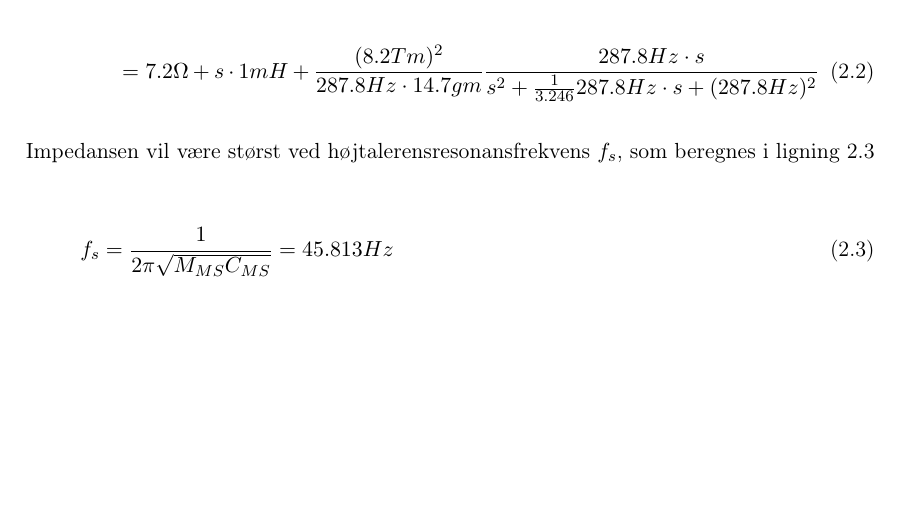
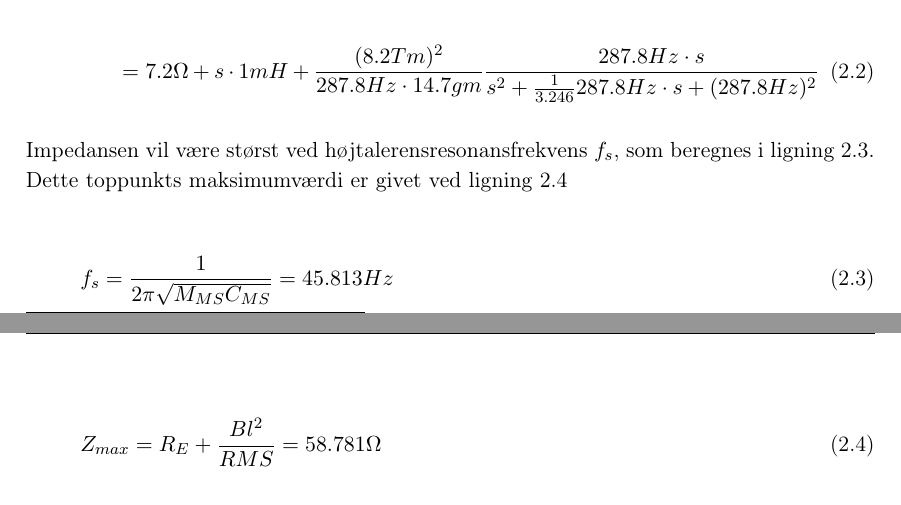
Before and after one commit to MrStonehigh/LYAK, a LaTeX book (Projekt/Rapport/Forprojekt.tex, which reads Projekt/Preamble/Preamble.tex, Projekt/Rapport/Kravspecifikation/Hoejtaler.tex): part of page 5 of 15 before the commit and two parts of pages 5 and 6 of 15 after it, the two joined at a grey line, cut so that both start at the same text, the shorter picture padded with empty space. Compiled offline with pdfLaTeX.

Commit message:
regneregne

```diff
--- a/Projekt/Preamble/Preamble.tex
+++ b/Projekt/Preamble/Preamble.tex
@@ -50,9 +50,9 @@
 
 % ¤¤ Referencer og kilder ¤¤ %
 \usepackage[danish]{varioref}				% Muliggoer bl.a. krydshenvisninger med sidetal (\vref)
-\usepackage{natbib}							% Udvidelse med naturvidenskabelige citationsmodeller
-%\bibliographystyle{plain}					% Referencestilen. kan bruges: abbrvnat, ksfh_nat, plain
-%\usepackage{cite}
+\usepackage[authoryear]{natbib}							% Udvidelse med naturvidenskabelige citationsmodeller
+\bibliographystyle{plainnat}					% Referencestilen. kan bruges: abbrvnat, ksfh_nat, plain
+%\usepackage{citeref}
 %\usepackage{citeall}
 %\setcitestyle{longnamefirst,open={((},close={))}}
 %\usepackage{xr}
--- a/Projekt/Rapport/Kravspecifikation/Hoejtaler.tex
+++ b/Projekt/Rapport/Kravspecifikation/Hoejtaler.tex
@@ -20,13 +20,17 @@ Med værdierne fra tabel YY udregnes den elektriske impedans for højtaleren i l
 Z_E(s)=R_E+sL_E+\frac{Bl^2}{\omega_s M_{MS}} \frac{ \omega_s s}{ s^2 + \frac{1}{Q_{MS}} \omega_s s + \omega_s^2} \end{equation} \begin{equation} \ \qquad  =
 7.2\Omega + s \cdot 1mH + \frac{(8.2 Tm)^2}{287.8Hz \cdot 14.7gm} \frac{ 287.8Hz \cdot s}{ s^2 + \frac{1}{3.246} 287.8Hz \cdot s + (287.8Hz)^2}  \end{equation}
 
-Impedansen vil være størst ved højtalerensresonansfrekvens $f_s$, som beregnes i ligning \ref{eq:fs}
+Impedansen vil være størst ved højtalerensresonansfrekvens $f_s$, som beregnes i ligning \ref{eq:fs}. Dette toppunkts maksimumværdi er givet ved ligning \ref{eq:Zmax}
 
 \begin{equation}\label{eq:fs}
 f_s=\frac{1}{2 \pi \sqrt{M_{MS} C_{MS}}}=45.813Hz
 \end{equation}
 
-På figur \ref{fig:ZE_graf} \fixme{Find ud af at lave det i matlab!!!! LS} ses plottet af ligning \ref{eq:eq1} med værdierne for højtaleren. Kurveforløbet stemmer overens med det beregnede toppunkt $f_s$ og minimumsværdien $R_E$. Kurveforløbet stemmer ligeledes overens med det opgivne i databladet \cite{FW168}.
+\begin{equation}\label{eq:Zmax}
+Z_{max}=R_E+\frac{Bl^2}{R{MS}}=58.781\Omega
+\end{equation}
+
+På figur \ref{fig:ZE_graf} \fixme{Find ud af at lave det i matlab!!!! LS} ses plottet af ligning \ref{eq:eq1} med værdierne for højtaleren. Kurveforløbet stemmer overens med det beregnede toppunkt $f_s$ og minimumsværdien $R_E$. Kurveforløbet stemmer ligeledes overens med det opgivne i databladet \citep{FW168}.
 
 \begin{figure}[H]
 	\centering
```
Also changed, not shown: Projekt/Rapport/Forprojekt.tex (line endings or trailing spaces), 1 other file.
